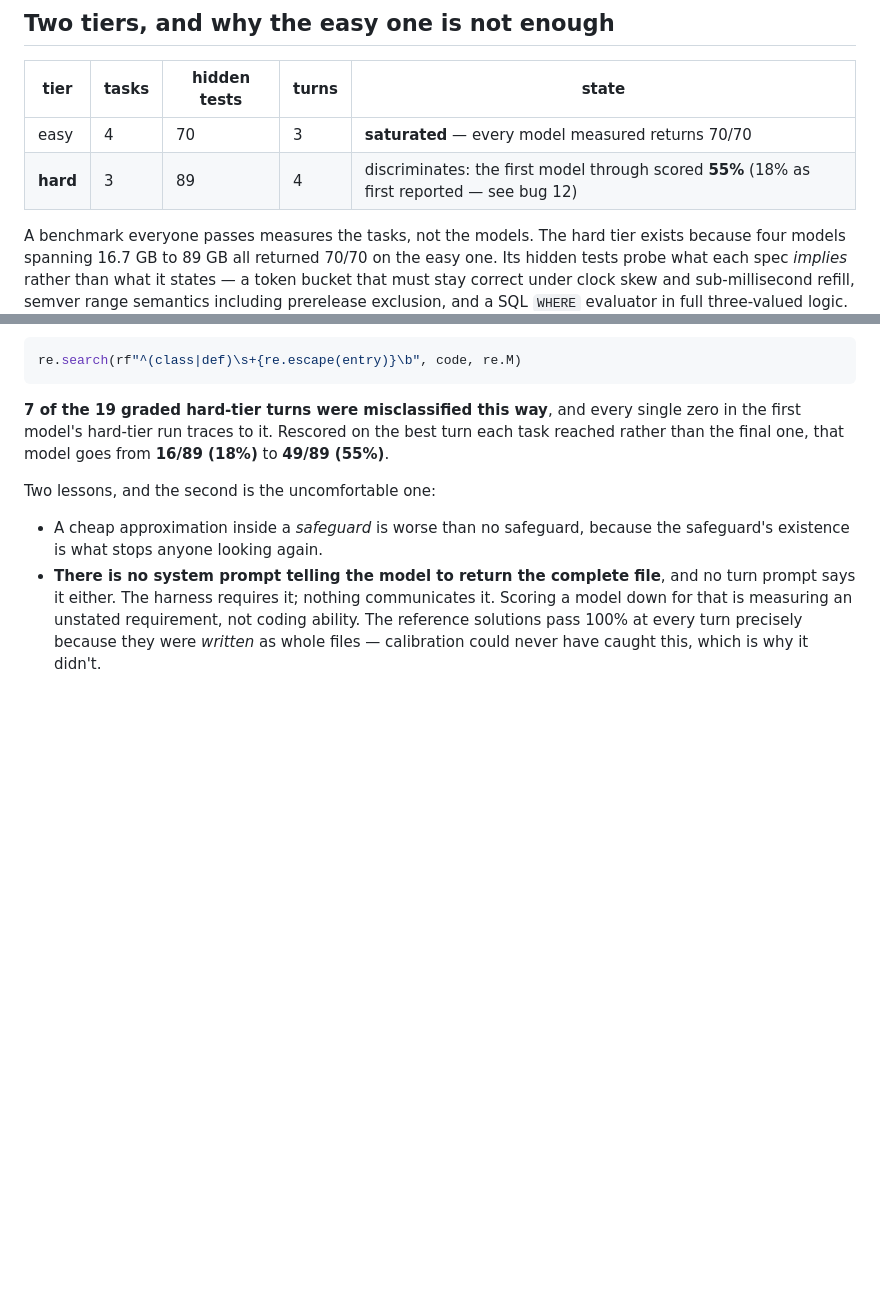
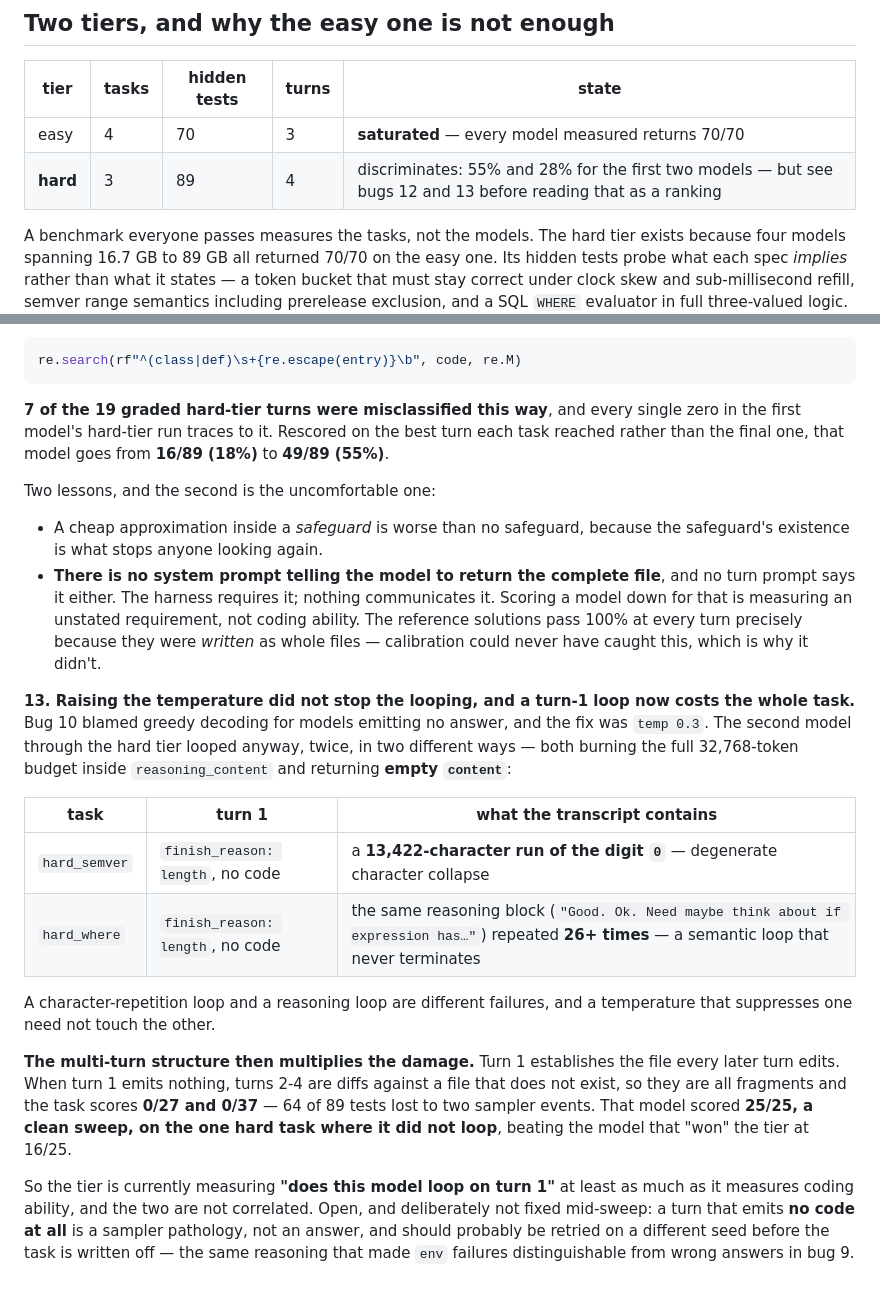
Before and after one commit to lazarevtill/strix-halo-llm, a Markdown page: evals/README.md, 2 parts joined by grey strips. GitHub-like rendering; blank space fills up the shorter version.

Commit message:
evals: document bug 13 -- temp 0.3 still loops, and a turn-1 loop zeroes the task
Bug 10 blamed greedy decoding for empty answers and raised temperature to 0.3.
qwen38 looped anyway, twice, in two different shapes: a 13,422-character run of
the digit '0' on one task, and the same reasoning block repeated 26+ times on
another. Both burned all 32768 tokens in reasoning_content and returned empty
content. A character loop and a reasoning loop are different failures and one
temperature need not fix both.

The multi-turn structure multiplies it. Turn 1 establishes the file later turns
edit, so an empty turn 1 makes turns 2-4 diffs against nothing -- all fragments,
0/27 and 0/37. That is 64 of 89 tests lost to two sampler events, on a model
that scored 25/25 on the one hard task where it did not loop, beating ornith's
16/25 on that same task.

The tier is therefore measuring 'does it loop on turn 1' as much as coding
ability, and the two are uncorrelated. Not fixing mid-sweep: a turn emitting no
code is a sampler pathology, not an answer, and likely deserves a reseeded retry
-- the same distinction bug 9 drew for environment failures.

Co-Authored-By: Claude Opus 5 <noreply@anthropic.com>

```diff
--- a/evals/README.md
+++ b/evals/README.md
@@ -22,7 +22,7 @@ python summarize-bench.py                # a completed run -> the published tabl
 | tier | tasks | hidden tests | turns | state |
 |---|---|---|---|---|
 | easy | 4 | 70 | 3 | **saturated** — every model measured returns 70/70 |
-| **hard** | 3 | 89 | 4 | discriminates: the first model through scored **55%** (18% as first reported — see bug 12) |
+| **hard** | 3 | 89 | 4 | discriminates: 55% and 28% for the first two models — but see bugs 12 and 13 before reading that as a ranking |
 
 A benchmark everyone passes measures the tasks, not the models. The hard tier exists because four
 models spanning 16.7 GB to 89 GB all returned 70/70 on the easy one. Its hidden tests probe what
@@ -224,3 +224,28 @@ Two lessons, and the second is the uncomfortable one:
   measuring an unstated requirement, not coding ability. The reference solutions pass 100% at every
   turn precisely because they were *written* as whole files — calibration could never have caught
   this, which is why it didn't.
+
+**13. Raising the temperature did not stop the looping, and a turn-1 loop now costs the whole
+task.** Bug 10 blamed greedy decoding for models emitting no answer, and the fix was `temp 0.3`.
+The second model through the hard tier looped anyway, twice, in two different ways — both burning
+the full 32,768-token budget inside `reasoning_content` and returning **empty `content`**:
+
+| task | turn 1 | what the transcript contains |
+|---|---|---|
+| `hard_semver` | `finish_reason: length`, no code | a **13,422-character run of the digit `0`** — degenerate character collapse |
+| `hard_where` | `finish_reason: length`, no code | the same reasoning block (`"Good. Ok. Need maybe think about if expression has…"`) repeated **26+ times** — a semantic loop that never terminates |
+
+A character-repetition loop and a reasoning loop are different failures, and a temperature that
+suppresses one need not touch the other.
+
+**The multi-turn structure then multiplies the damage.** Turn 1 establishes the file every later
+turn edits. When turn 1 emits nothing, turns 2-4 are diffs against a file that does not exist, so
+they are all fragments and the task scores **0/27 and 0/37** — 64 of 89 tests lost to two sampler
+events. That model scored **25/25, a clean sweep, on the one hard task where it did not loop**,
+beating the model that "won" the tier at 16/25.
+
+So the tier is currently measuring **"does this model loop on turn 1"** at least as much as it
+measures coding ability, and the two are not correlated. Open, and deliberately not fixed
+mid-sweep: a turn that emits **no code at all** is a sampler pathology, not an answer, and should
+probably be retried on a different seed before the task is written off — the same reasoning that
+made `env` failures distinguishable from wrong answers in bug 9.
```
